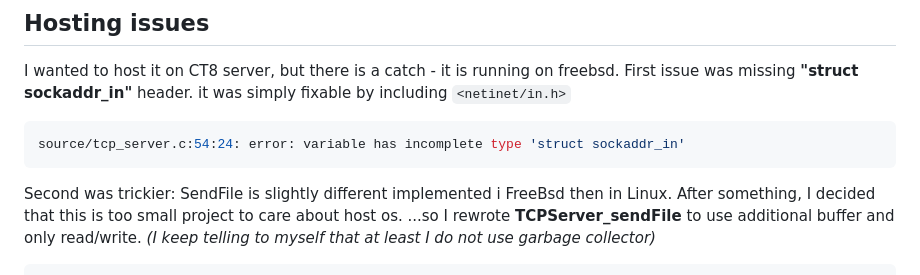
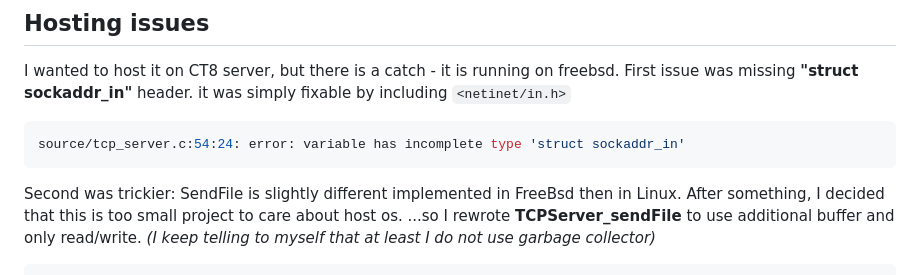
Before and after one commit to qikcik/qikcikBlog, a Markdown page: content/quickNotes/writingHttpServerAndBlogInCAndLua.md, the part around the change. Rendered like a GitHub page.

Commit message:
correct missspeling

````diff
--- a/content/quickNotes/writingHttpServerAndBlogInCAndLua.md
+++ b/content/quickNotes/writingHttpServerAndBlogInCAndLua.md
@@ -456,7 +456,7 @@ First issue was missing **"struct sockaddr_in"** header. it was simply fixable b
 source/tcp_server.c:54:24: error: variable has incomplete type 'struct sockaddr_in'
 ```
 
-Second was trickier: SendFile is slightly different implemented i FreeBsd then in Linux.
+Second was trickier: SendFile is slightly different implemented in FreeBsd then in Linux.
 After something, I decided that this is too small project to care about host os.
 ...so I rewrote **TCPServer_sendFile** to use additional buffer and only read/write. *(I keep telling to myself that at least I do not use garbage collector)*
 ```c
````
